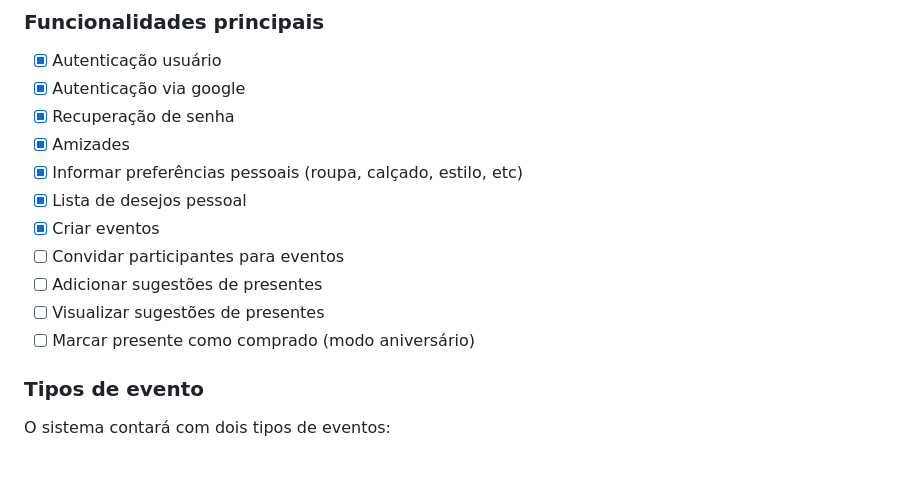
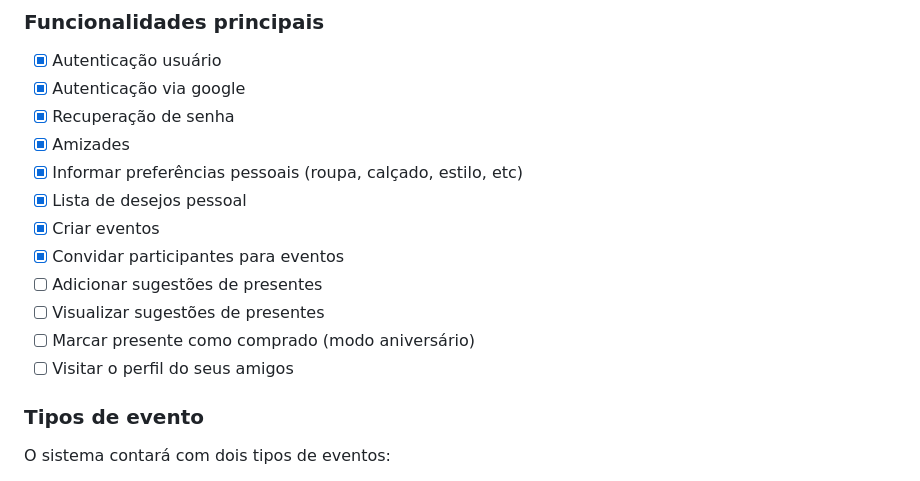
Before and after one commit to nicosikmoraes/my_party, a Markdown page: README.md, the part around the change. Drawn GitHub-style.

Commit message:
Update event invitation status in README

```diff
--- a/README.md
+++ b/README.md
@@ -17,10 +17,11 @@ Além disso, o sistema permite a criação de eventos onde os participantes pode
 - [x] Informar preferências pessoais (roupa, calçado, estilo, etc)
 - [x] Lista de desejos pessoal
 - [x] Criar eventos
-- [ ] Convidar participantes para eventos
+- [x] Convidar participantes para eventos
 - [ ] Adicionar sugestões de presentes
 - [ ] Visualizar sugestões de presentes
 - [ ] Marcar presente como comprado (modo aniversário)
+- [ ] Visitar o perfil do seus amigos
 
 ### Tipos de evento
 
```
